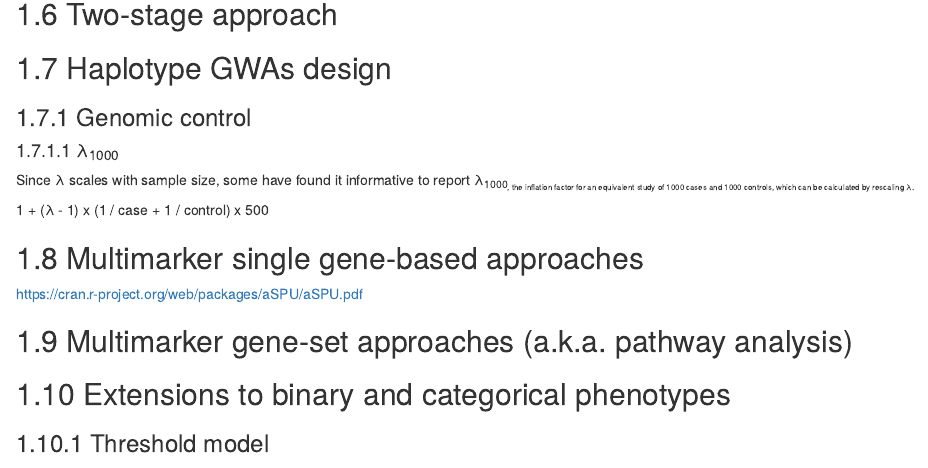
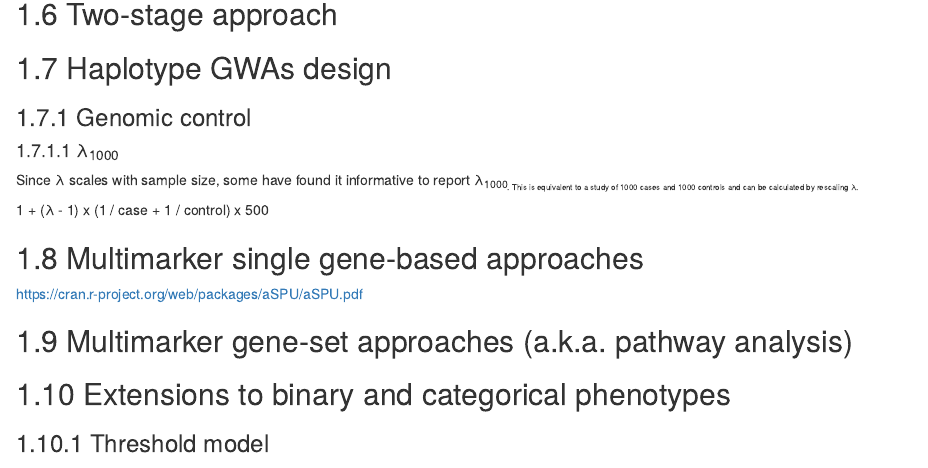
Before and after one commit to AlfredPgen/Genetics-book, an R Markdown document (03-Genome-wide-association-analyses.Rmd): the page in a window 1100 px wide, from 1540 px down. Rendered offline with R 4.5, knitr and Pandoc, with nearby package versions; drawn as R Markdown's standard HTML page in place of the format the file asks for.

Commit message:
lambda1000

```diff
--- a/03-Genome-wide-association-analyses.Rmd
+++ b/03-Genome-wide-association-analyses.Rmd
@@ -68,7 +68,7 @@ Summary statistics can be obtained using one of the following tests: Correlation
 
 #### λ<sub>1000<sub>
 
-Since λ scales with sample size, some have found it informative to report λ<sub>1000<sub>, the inflation factor for an equivalent study of 1000 cases and 1000 controls, which can be calculated by rescaling λ.
+Since λ scales with sample size, some have found it informative to report λ<sub>1000<sub>. This is equivalent to a study of 1000 cases and 1000 controls and can be calculated by rescaling λ.
 
 1 + (λ - 1) x (1 / case + 1 / control) x 500
 
```
